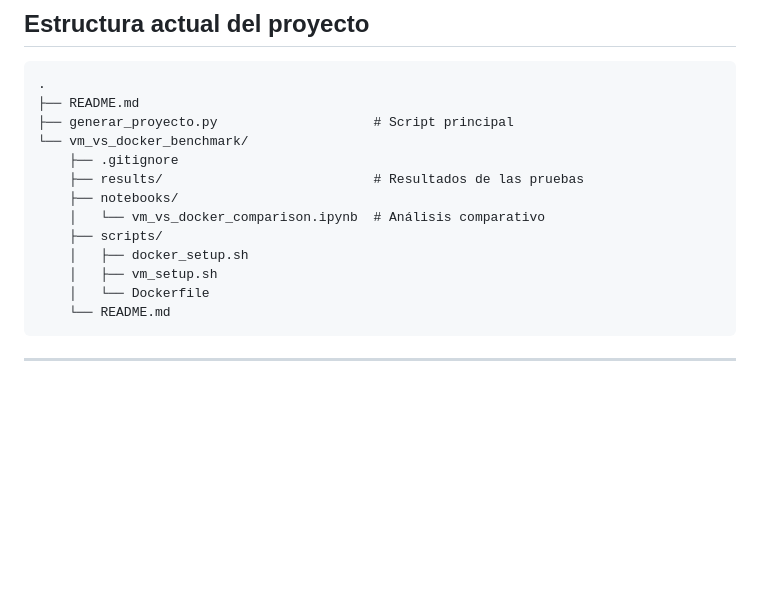
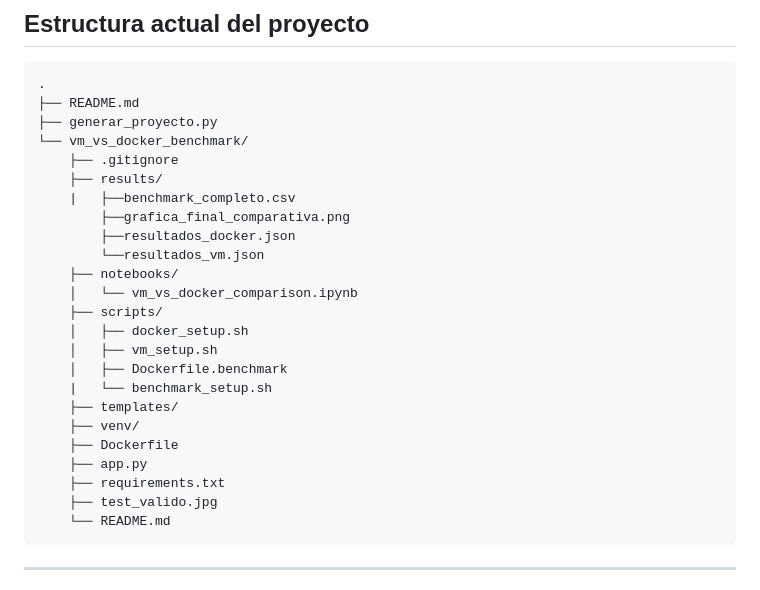
Before and after one commit to MarinaArce23/Trabajo-Final-TIC, a Markdown page: README.md, the part around the change. Drawn GitHub-style; blank space fills up the shorter version.

Commit message:
Modificacion de la estructura del README.md

````diff
--- a/README.md
+++ b/README.md
@@ -116,16 +116,27 @@ El servidor Flask se expone en `localhost`:5000 para acceder desde el navegador
 ``` cpp
 .
 ├── README.md
-├── generar_proyecto.py                    # Script principal
+├── generar_proyecto.py
 └── vm_vs_docker_benchmark/
     ├── .gitignore
-    ├── results/                           # Resultados de las pruebas
+    ├── results/
+    |   ├──benchmark_completo.csv
+        ├──grafica_final_comparativa.png
+        ├──resultados_docker.json
+        └──resultados_vm.json
     ├── notebooks/
-    │   └── vm_vs_docker_comparison.ipynb  # Análisis comparativo
+    │   └── vm_vs_docker_comparison.ipynb
     ├── scripts/
     │   ├── docker_setup.sh
     │   ├── vm_setup.sh
-    │   └── Dockerfile
+    │   ├── Dockerfile.benchmark
+    |   └── benchmark_setup.sh
+    ├── templates/
+    ├── venv/
+    ├── Dockerfile
+    ├── app.py
+    ├── requirements.txt
+    ├── test_valido.jpg
     └── README.md
 ```
 
````
